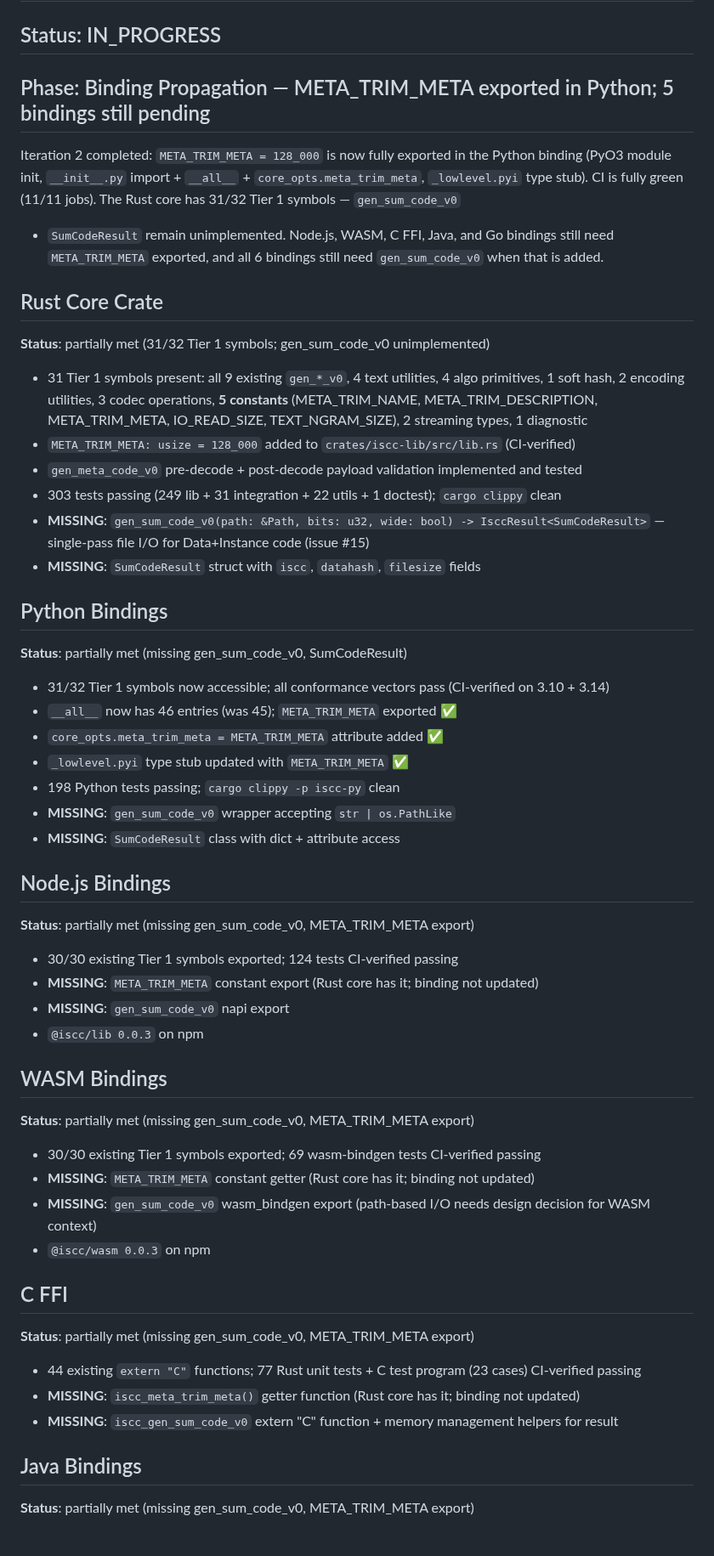
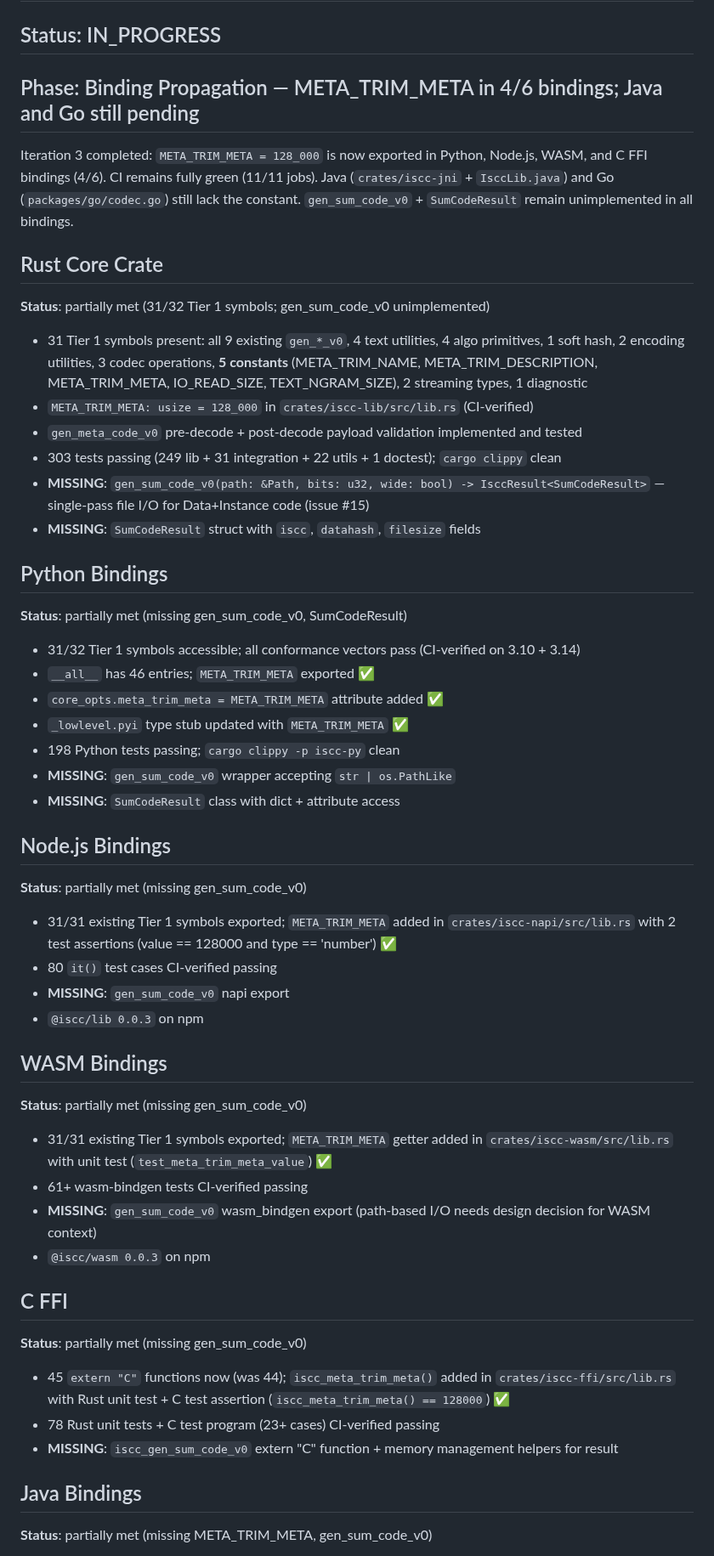
Before and after one commit to iscc/iscc-lib, a Markdown page: .claude/context/state.md, the part around one of its changes. Shown at 85% size. Rendered like a GitHub page.

Commit message:
cid(update-state): iteration 3 done — META_TRIM_META in Node.js, WASM, C FFI; Java and Go still pending

```diff
--- a/.claude/context/state.md
+++ b/.claude/context/state.md
@@ -4,14 +4,12 @@
 
 ## Status: IN_PROGRESS
 
-## Phase: Binding Propagation — META_TRIM_META exported in Python; 5 bindings still pending
+## Phase: Binding Propagation — META_TRIM_META in 4/6 bindings; Java and Go still pending
 
-Iteration 2 completed: `META_TRIM_META = 128_000` is now fully exported in the Python binding (PyO3
-module init, `__init__.py` import + `__all__` + `core_opts.meta_trim_meta`, `_lowlevel.pyi` type
-stub). CI is fully green (11/11 jobs). The Rust core has 31/32 Tier 1 symbols — `gen_sum_code_v0`
-
-- `SumCodeResult` remain unimplemented. Node.js, WASM, C FFI, Java, and Go bindings still need
-    `META_TRIM_META` exported, and all 6 bindings still need `gen_sum_code_v0` when that is added.
+Iteration 3 completed: `META_TRIM_META = 128_000` is now exported in Python, Node.js, WASM, and C
+FFI bindings (4/6). CI remains fully green (11/11 jobs). Java (`crates/iscc-jni` + `IsccLib.java`)
+and Go (`packages/go/codec.go`) still lack the constant. `gen_sum_code_v0` + `SumCodeResult` remain
+unimplemented in all bindings.
 
 ## Rust Core Crate
 
@@ -21,7 +19,7 @@ stub). CI is fully green (11/11 jobs). The Rust core has 31/32 Tier 1 symbols
     hash, 2 encoding utilities, 3 codec operations, **5 constants** (META_TRIM_NAME,
     META_TRIM_DESCRIPTION, META_TRIM_META, IO_READ_SIZE, TEXT_NGRAM_SIZE), 2 streaming types, 1
     diagnostic
-- `META_TRIM_META: usize = 128_000` added to `crates/iscc-lib/src/lib.rs` (CI-verified)
+- `META_TRIM_META: usize = 128_000` in `crates/iscc-lib/src/lib.rs` (CI-verified)
 - `gen_meta_code_v0` pre-decode + post-decode payload validation implemented and tested
 - 303 tests passing (249 lib + 31 integration + 22 utils + 1 doctest); `cargo clippy` clean
 - **MISSING**: `gen_sum_code_v0(path: &Path, bits: u32, wide: bool) -> IsccResult<SumCodeResult>` —
@@ -32,8 +30,8 @@ stub). CI is fully green (11/11 jobs). The Rust core has 31/32 Tier 1 symbols
 
 **Status**: partially met (missing gen_sum_code_v0, SumCodeResult)
 
-- 31/32 Tier 1 symbols now accessible; all conformance vectors pass (CI-verified on 3.10 + 3.14)
-- `__all__` now has 46 entries (was 45); `META_TRIM_META` exported ✅
+- 31/32 Tier 1 symbols accessible; all conformance vectors pass (CI-verified on 3.10 + 3.14)
+- `__all__` has 46 entries; `META_TRIM_META` exported ✅
 - `core_opts.meta_trim_meta = META_TRIM_META` attribute added ✅
 - `_lowlevel.pyi` type stub updated with `META_TRIM_META` ✅
 - 198 Python tests passing; `cargo clippy -p iscc-py` clean
@@ -42,33 +40,36 @@ stub). CI is fully green (11/11 jobs). The Rust core has 31/32 Tier 1 symbols
 
 ## Node.js Bindings
 
-**Status**: partially met (missing gen_sum_code_v0, META_TRIM_META export)
+**Status**: partially met (missing gen_sum_code_v0)
 
-- 30/30 existing Tier 1 symbols exported; 124 tests CI-verified passing
-- **MISSING**: `META_TRIM_META` constant export (Rust core has it; binding not updated)
+- 31/31 existing Tier 1 symbols exported; `META_TRIM_META` added in `crates/iscc-napi/src/lib.rs`
+    with 2 test assertions (value == 128000 and type == 'number') ✅
+- 80 `it()` test cases CI-verified passing
 - **MISSING**: `gen_sum_code_v0` napi export
 - `@iscc/lib 0.0.3` on npm
 
 ## WASM Bindings
 
-**Status**: partially met (missing gen_sum_code_v0, META_TRIM_META export)
+**Status**: partially met (missing gen_sum_code_v0)
 
-- 30/30 existing Tier 1 symbols exported; 69 wasm-bindgen tests CI-verified passing
-- **MISSING**: `META_TRIM_META` constant getter (Rust core has it; binding not updated)
+- 31/31 existing Tier 1 symbols exported; `META_TRIM_META` getter added in
+    `crates/iscc-wasm/src/lib.rs` with unit test (`test_meta_trim_meta_value`) ✅
+- 61+ wasm-bindgen tests CI-verified passing
 - **MISSING**: `gen_sum_code_v0` wasm_bindgen export (path-based I/O needs design decision for WASM
     context)
 - `@iscc/wasm 0.0.3` on npm
 
 ## C FFI
 
-**Status**: partially met (missing gen_sum_code_v0, META_TRIM_META export)
+**Status**: partially met (missing gen_sum_code_v0)
 
-- 44 existing `extern "C"` functions; 77 Rust unit tests + C test program (23 cases) CI-verified
-    passing
-- **MISSING**: `iscc_meta_trim_meta()` getter function (Rust core has it; binding not updated)
+- 45 `extern "C"` functions now (was 44); `iscc_meta_trim_meta()` added in
+    `crates/iscc-ffi/src/lib.rs` with Rust unit test + C test assertion
+    (`iscc_meta_trim_meta() == 128000`) ✅
+- 78 Rust unit tests + C test program (23+ cases) CI-verified passing
 - **MISSING**: `iscc_gen_sum_code_v0` extern "C" function + memory management helpers for result
 
 ## Java Bindings
 
-**Status**: partially met (missing gen_sum_code_v0, META_TRIM_META export)
+**Status**: partially met (missing META_TRIM_META, gen_sum_code_v0)
 
```
Also changed, not shown: other parts of .claude/context/state.md (+24 -18 lines), 1 other file.
